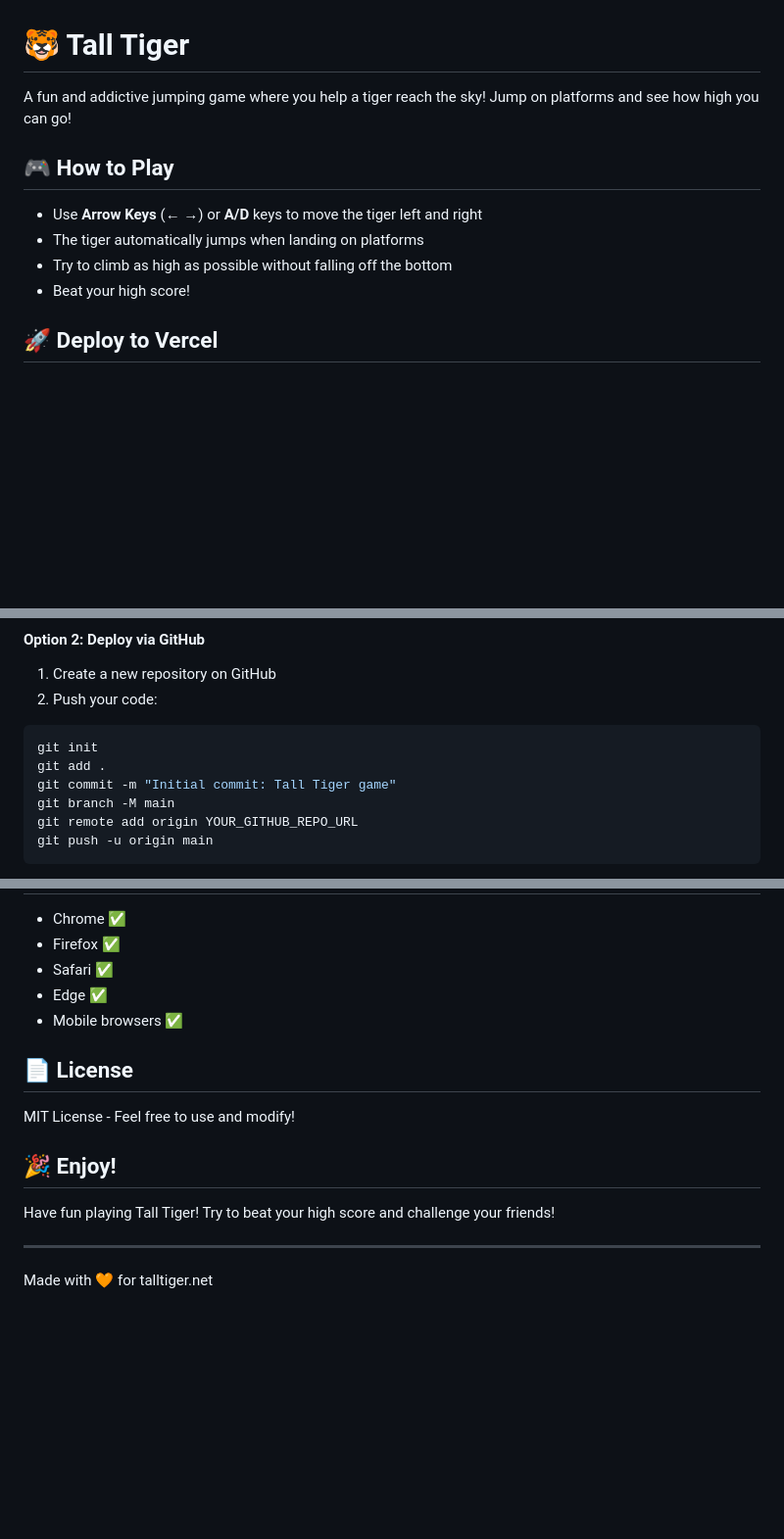
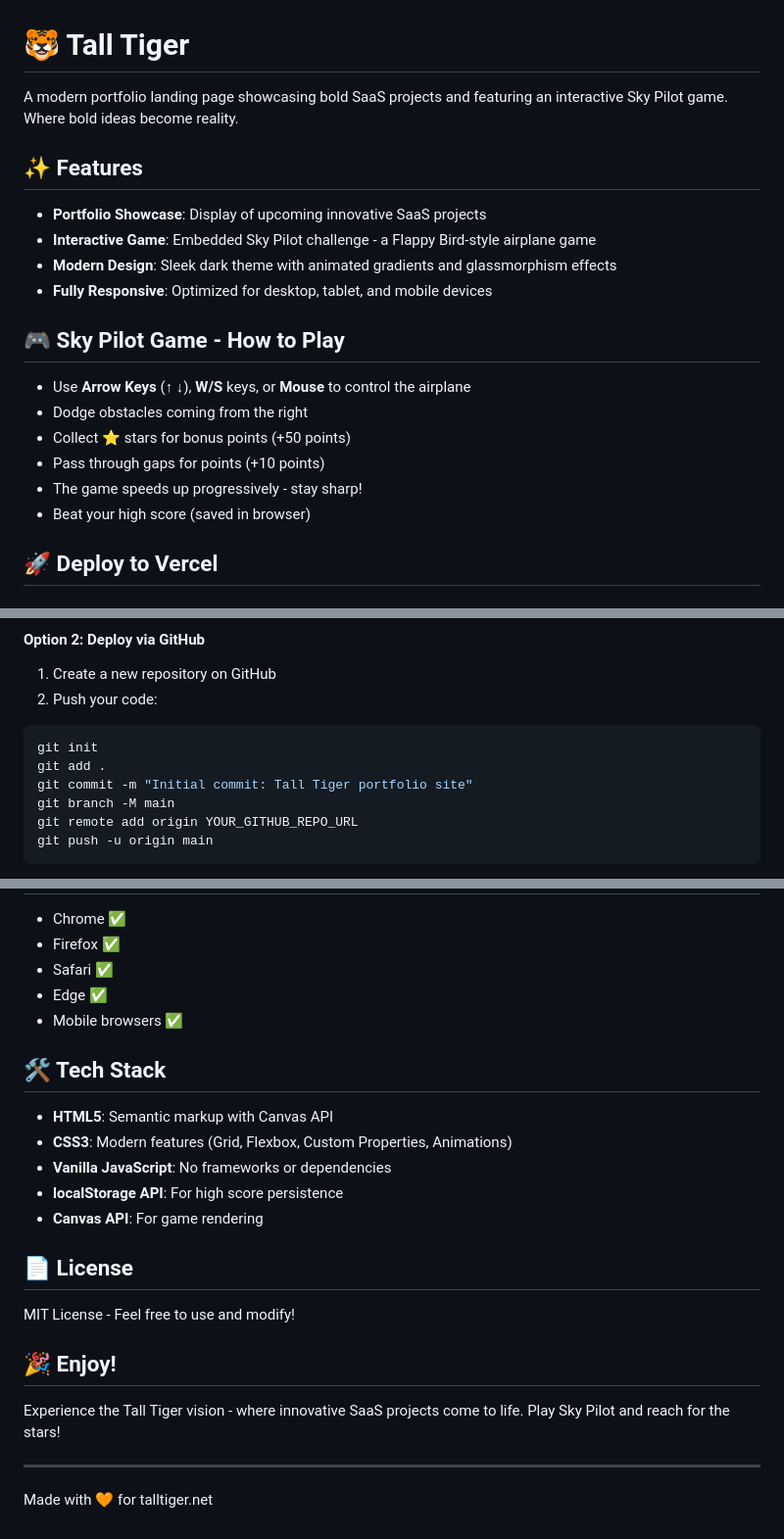
Before and after one commit to ahmedeltawel/talltiger.net, a Markdown page: README.md, 3 parts joined by grey strips. Shown: that part at 98% size. GitHub-like rendering; blank space fills up the shorter version.

````diff
--- a/README.md
+++ b/README.md
@@ -1,13 +1,22 @@
 # 🐯 Tall Tiger
 
-A fun and addictive jumping game where you help a tiger reach the sky! Jump on platforms and see how high you can go!
+A modern portfolio landing page showcasing bold SaaS projects and featuring an interactive Sky Pilot game. Where bold ideas become reality.
 
-## 🎮 How to Play
+## ✨ Features
 
-- Use **Arrow Keys** (← →) or **A/D** keys to move the tiger left and right
-- The tiger automatically jumps when landing on platforms
-- Try to climb as high as possible without falling off the bottom
-- Beat your high score!
+- **Portfolio Showcase**: Display of upcoming innovative SaaS projects
+- **Interactive Game**: Embedded Sky Pilot challenge - a Flappy Bird-style airplane game
+- **Modern Design**: Sleek dark theme with animated gradients and glassmorphism effects
+- **Fully Responsive**: Optimized for desktop, tablet, and mobile devices
+
+## 🎮 Sky Pilot Game - How to Play
+
+- Use **Arrow Keys** (↑ ↓), **W/S** keys, or **Mouse** to control the airplane
+- Dodge obstacles coming from the right
+- Collect ⭐ stars for bonus points (+50 points)
+- Pass through gaps for points (+10 points)
+- The game speeds up progressively - stay sharp!
+- Beat your high score (saved in browser)
 
 ## 🚀 Deploy to Vercel
 
@@ -57,7 +66,7 @@ vercel --prod
 ```bash
 git init
 git add .
-git commit -m "Initial commit: Tall Tiger game"
+git commit -m "Initial commit: Tall Tiger portfolio site"
 git branch -M main
 git remote add origin YOUR_GITHUB_REPO_URL
 git push -u origin main
@@ -143,13 +187,21 @@ In `game.js`, modify:
 - Edge ✅
 - Mobile browsers ✅
 
+## 🛠️ Tech Stack
+
+- **HTML5**: Semantic markup with Canvas API
+- **CSS3**: Modern features (Grid, Flexbox, Custom Properties, Animations)
+- **Vanilla JavaScript**: No frameworks or dependencies
+- **localStorage API**: For high score persistence
+- **Canvas API**: For game rendering
+
 ## 📄 License
 
 MIT License - Feel free to use and modify!
 
 ## 🎉 Enjoy!
 
-Have fun playing Tall Tiger! Try to beat your high score and challenge your friends!
+Experience the Tall Tiger vision - where innovative SaaS projects come to life. Play Sky Pilot and reach for the stars!
 
 ---
 
````
Also changed, not shown: other parts of README.md (+56 -21 lines).
